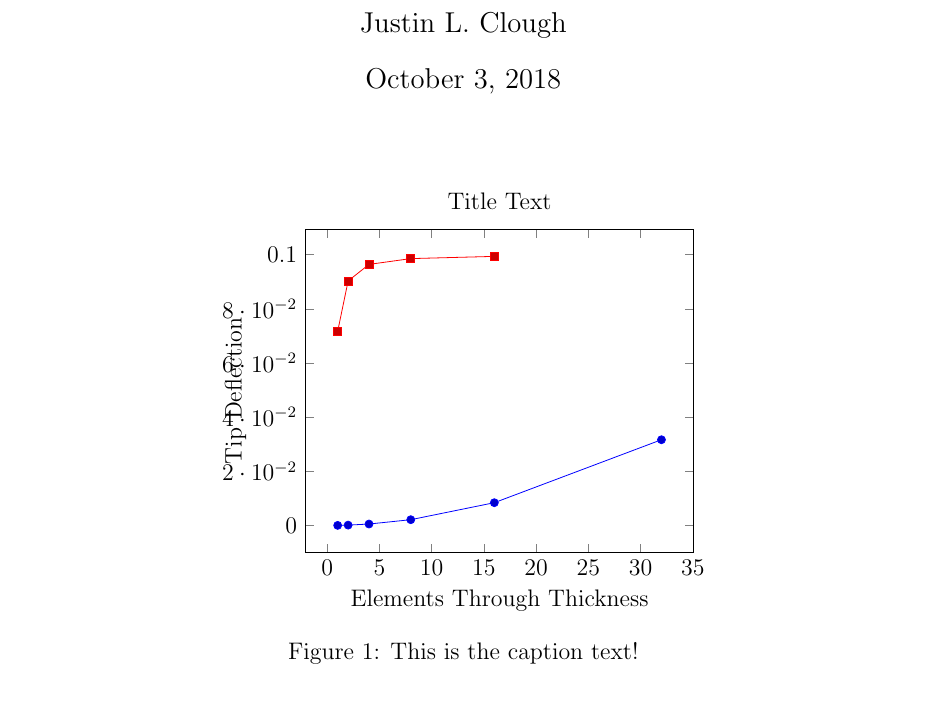
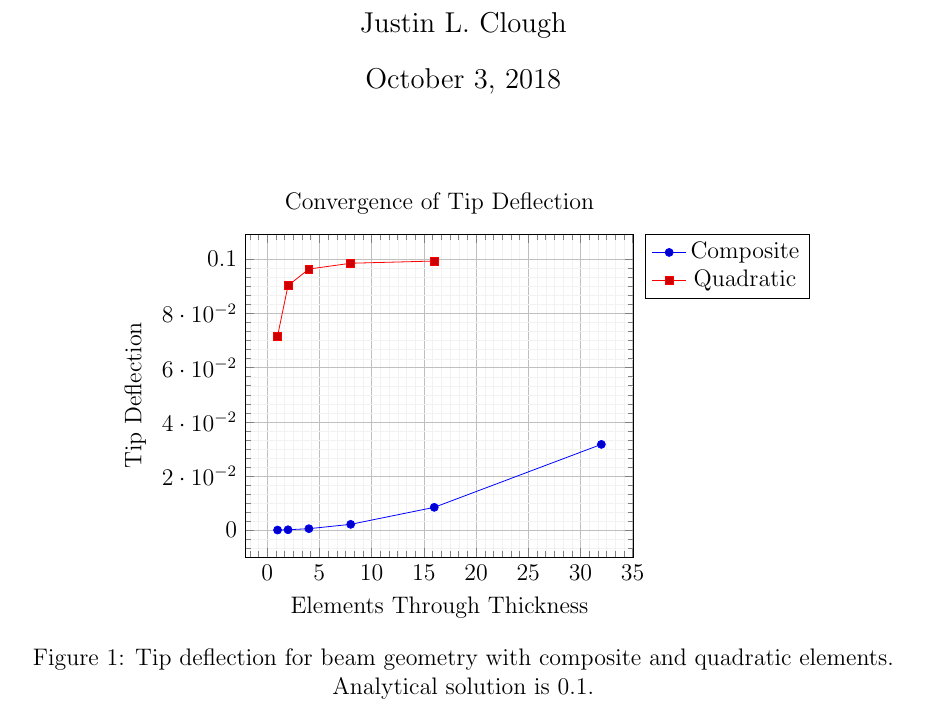
Before and after one commit to OberaiGroup/high_speed_panel, a LaTeX document (tet_convergence/write_up/tet_convergence_comp_and_quad.tex): part of the page, cut so that both start at the same text. Compiled offline with pdfLaTeX.

Commit message:
Finishes convergence plot, adds grid lines actual caption

```diff
--- a/tet_convergence/write_up/tet_convergence_comp_and_quad.tex
+++ b/tet_convergence/write_up/tet_convergence_comp_and_quad.tex
@@ -27,6 +27,7 @@
 \usepackage{tikz}
 \usetikzlibrary{calc,patterns,decorations.pathmorphing,decorations.markings,positioning,automata}
 \usepackage{pgfplots}
+\pgfplotsset{compat=1.5}
 \usepackage{pgfplotstable}
 \usepackage{makecell}
 \usepackage{verbatim}
@@ -38,14 +39,24 @@
   \centering
     \begin{tikzpicture}
       \begin{axis}[
-        title=Title Text,
+        legend pos=outer north east,
+        grid=both,
+        grid style={line width=.1pt, draw=gray!10},
+        major grid style={line width=.2pt,draw=gray!50},
+        xtick={},
+        ytick={},
+        minor tick num=5,
+        title=Convergence of Tip Deflection,
         xlabel=Elements Through Thickness,
         ylabel=Tip Deflection]
         \addplot table {composite_data_beam.txt};
+          \addlegendentry{Composite}
         \addplot table {quadratic_data_beam.txt};
+          \addlegendentry{Quadratic}
       \end{axis}
     \end{tikzpicture}
-  \caption{This is the caption text!}
+  \caption{Tip deflection for beam geometry with composite and quadratic elements.
+           Analytical solution is 0.1.}
   \label{fig:label}
 \end{figure}
 
```
